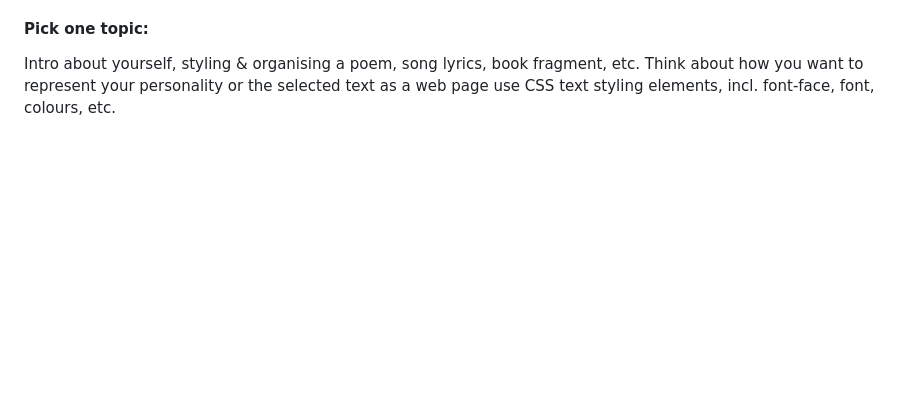
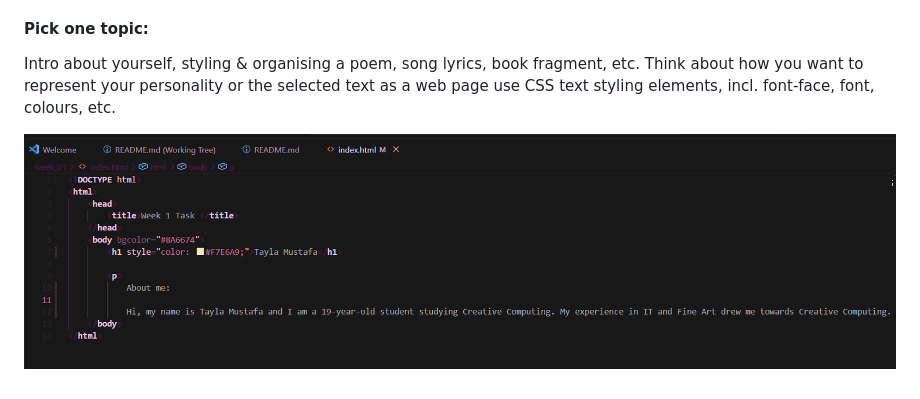
Before and after one commit to taylamustafa23-ops/web-dev, a Markdown page: README.md, the part around the change. Drawn GitHub-style; pictures changed too: week_01_images/initial-webpage-code.png (added); blank space fills up the shorter version.

```diff
--- a/README.md
+++ b/README.md
@@ -11,3 +11,5 @@ In todays seminar during hour 2 were tasked with the following:
 Intro about yourself, styling & organising a poem, song lyrics, book fragment, etc.
 Think about how you want to represent your personality or the selected text as a web page
 use CSS text styling elements, incl. font-face, font, colours, etc.
+
+![Initial webpage code](week_01_images/initial-webpage-code.png)
```
Also changed, not shown: 1 other file.
